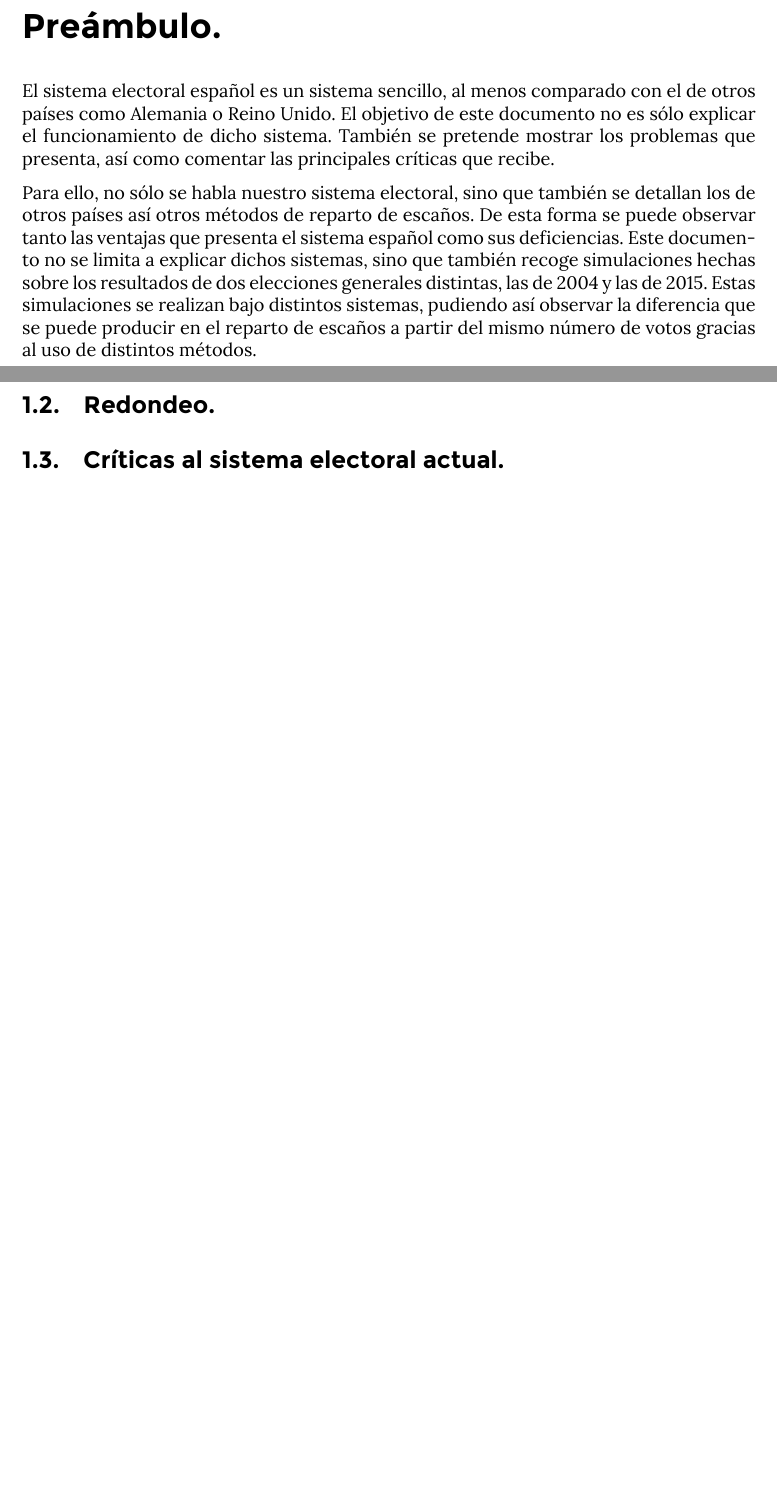
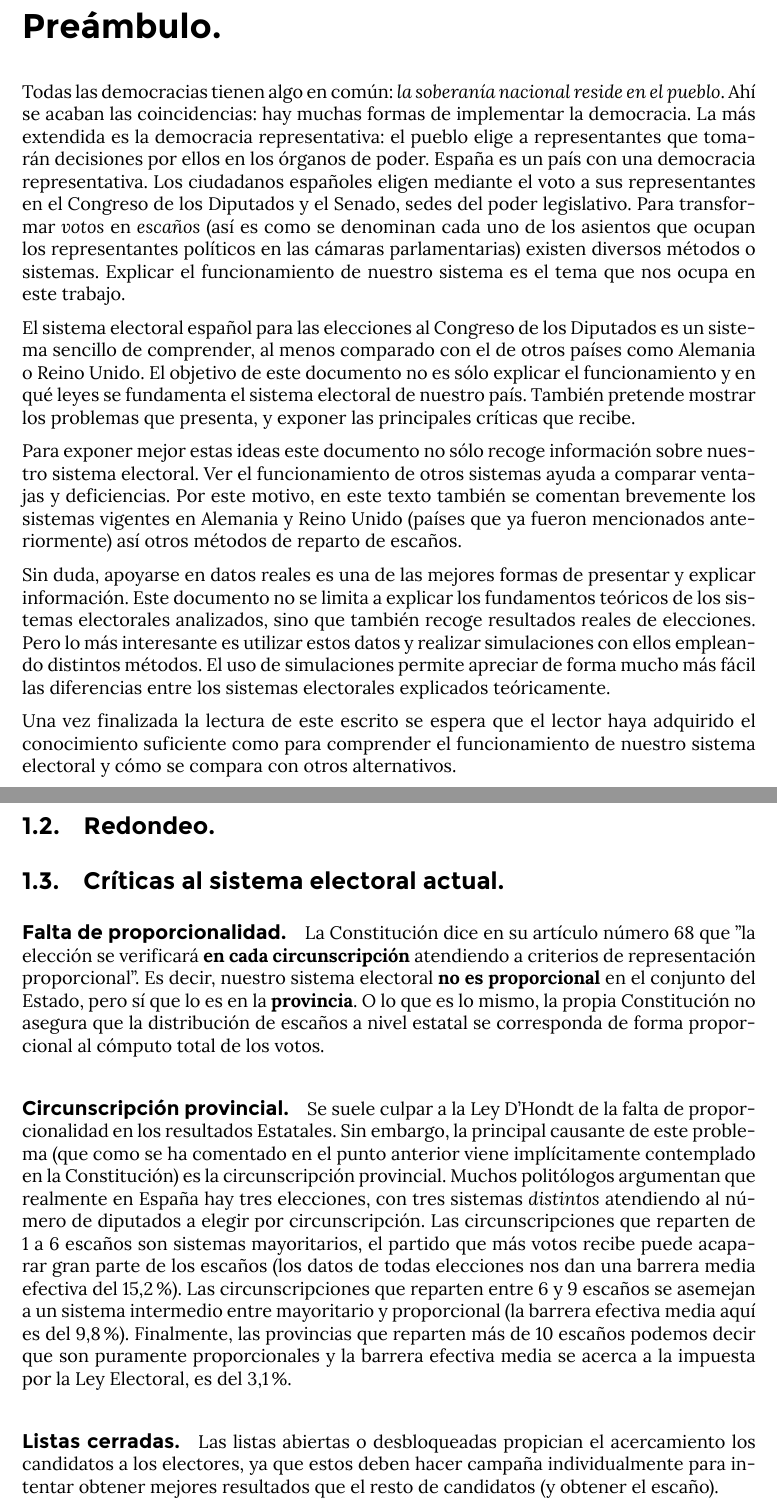
Before and after one commit to jmml97/mn-sistema-electoral, a LaTeX document (Sistema electoral.tex): two parts of pages 3 and 6 of 10, joined at a grey line, cut so that both start at the same text, the shorter picture padded with empty space. Compiled offline with XeLaTeX.

Commit message:
Añadidas algunas cosillas

```diff
--- a/Sistema electoral.tex
+++ b/Sistema electoral.tex
@@ -13,6 +13,8 @@
 \usepackage{amsfonts}
 \usepackage{xcolor}
 \usepackage{framed}
+
+\usepackage{lipsum}
 
 %---- Fuentes
 
@@ -47,7 +49,8 @@
 
 \titleformat*{\section}{\huge\bfseries\sffamily}
 \titleformat*{\subsection}{\Large\bfseries\sffamily}
-\titleformat*{\subsubsection}{\itshape\subsubsectionfont}
+\titleformat*{\subsubsection}{\large\bfseries\sffamily}
+\titleformat*{\paragraph}{\large\bfseries\sffamily}
 
 %----- Colores
 
@@ -97,9 +100,15 @@
 	\section*{Preámbulo.}
 	\addcontentsline{toc}{section}{Preámbulo.}
 
-	El sistema electoral español es un sistema sencillo, al menos comparado con el de otros países como Alemania o Reino Unido. El objetivo de este documento no es sólo explicar el funcionamiento de dicho sistema. También se pretende mostrar los problemas que presenta, así como comentar las principales críticas que recibe.
+	Todas las democracias tienen algo en común: \textit{la soberanía nacional reside en el pueblo}. Ahí se acaban las coincidencias: hay muchas formas de implementar la democracia. La más extendida es la democracia representativa: el pueblo elige a representantes que tomarán decisiones por ellos en los órganos de poder. España es un país con una democracia representativa. Los ciudadanos españoles eligen mediante el voto a sus representantes en el Congreso de los Diputados y el Senado, sedes del poder legislativo. Para transformar \textit{votos} en \textit{escaños} (así es como se denominan cada uno de los asientos que ocupan los representantes políticos en las cámaras parlamentarias) existen diversos métodos o sistemas. Explicar el funcionamiento de nuestro sistema es el tema que nos ocupa en este trabajo.
 
-	Para ello, no sólo se habla nuestro sistema electoral, sino que también se detallan los de otros países así otros métodos de reparto de escaños. De esta forma se puede observar tanto las ventajas que presenta el sistema español como sus deficiencias. Este documento no se limita a explicar dichos sistemas, sino que también recoge simulaciones hechas sobre los resultados de dos elecciones generales distintas, las de 2004 y las de 2015. Estas simulaciones se realizan bajo distintos sistemas, pudiendo así observar la diferencia que se puede producir en el reparto de escaños a partir del mismo número de votos gracias al uso de distintos métodos.
+	El sistema electoral español para las elecciones al Congreso de los Diputados es un sistema sencillo de comprender, al menos comparado con el de otros países como Alemania o Reino Unido. El objetivo de este documento no es sólo explicar el funcionamiento y en qué leyes se fundamenta el sistema electoral de nuestro país. También pretende mostrar los problemas que presenta, y exponer las principales críticas que recibe.
+
+	Para exponer mejor estas ideas este documento no sólo recoge información sobre nuestro sistema electoral. Ver el funcionamiento de otros sistemas ayuda a comparar ventajas y deficiencias. Por este motivo, en este texto también se comentan brevemente los sistemas vigentes en Alemania y Reino Unido (países que ya fueron mencionados anteriormente) así otros métodos de reparto de escaños.
+
+	Sin duda, apoyarse en datos reales es una de las mejores formas de presentar y explicar información. Este documento no se limita a explicar los fundamentos teóricos de los sistemas electorales analizados, sino que también recoge resultados reales de elecciones. Pero lo más interesante es utilizar estos datos y realizar simulaciones con ellos empleando distintos métodos. El uso de simulaciones permite apreciar de forma mucho más fácil las diferencias entre los sistemas electorales explicados teóricamente.
+
+	Una vez finalizada la lectura de este escrito se espera que el lector haya adquirido el conocimiento suficiente como para comprender el funcionamiento de nuestro sistema electoral y cómo se compara con otros alternativos.
 
 	\newpage
 
@@ -166,6 +175,20 @@
 	\subsection{Cómo se reparten los escaños.}
 	\subsection{Redondeo.}
 	\subsection{Críticas al sistema electoral actual.}
+
+	\paragraph{Falta de proporcionalidad.}
+
+	La Constitución dice en su artículo número 68 que "la elección se verificará \textbf{en cada circunscripción} atendiendo a criterios de representación proporcional". Es decir, nuestro sistema electoral \textbf{no es proporcional} en el conjunto del Estado, pero sí que lo es en la \textbf{provincia}. O lo que es lo mismo, la propia Constitución no asegura que la distribución de escaños a nivel estatal se corresponda de forma proporcional al cómputo total de los votos.
+
+	\paragraph{Circunscripción provincial.}
+
+	Se suele culpar a la Ley D'Hondt de la falta de proporcionalidad en los resultados Estatales. Sin embargo, la principal causante de este problema (que como se ha comentado en el punto anterior viene implícitamente contemplado en la Constitución) es la circunscripción provincial. Muchos politólogos argumentan que realmente en España hay tres elecciones, con tres sistemas \textit{distintos} atendiendo al número de diputados a elegir por circunscripción. Las circunscripciones que reparten de 1 a 6 escaños son sistemas mayoritarios, el partido que más votos recibe puede acaparar gran parte de los escaños (los datos de todas elecciones nos dan una barrera media efectiva del 15,2\%). Las circunscripciones que reparten entre 6 y 9 escaños se asemejan a un sistema intermedio entre mayoritario y proporcional (la barrera efectiva media aquí es del 9,8\%). Finalmente, las provincias que reparten más de 10 escaños podemos decir que son puramente proporcionales y la barrera efectiva media se acerca a la impuesta por la Ley Electoral, es del 3,1\%.
+
+	\paragraph{Listas cerradas.}
+
+	Las listas abiertas o desbloqueadas propician el acercamiento los candidatos a los electores, ya que estos deben hacer campaña individualmente para intentar obtener mejores resultados que el resto de candidatos (y obtener el escaño).
+
+
 
 	\newpage
 
```
Also changed, not shown: Sistema electoral.pdf.
